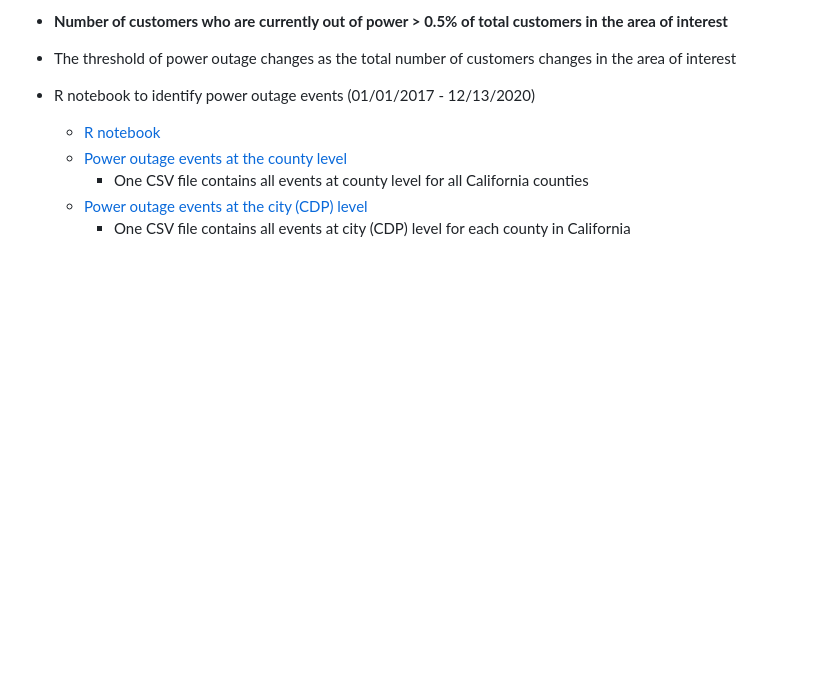
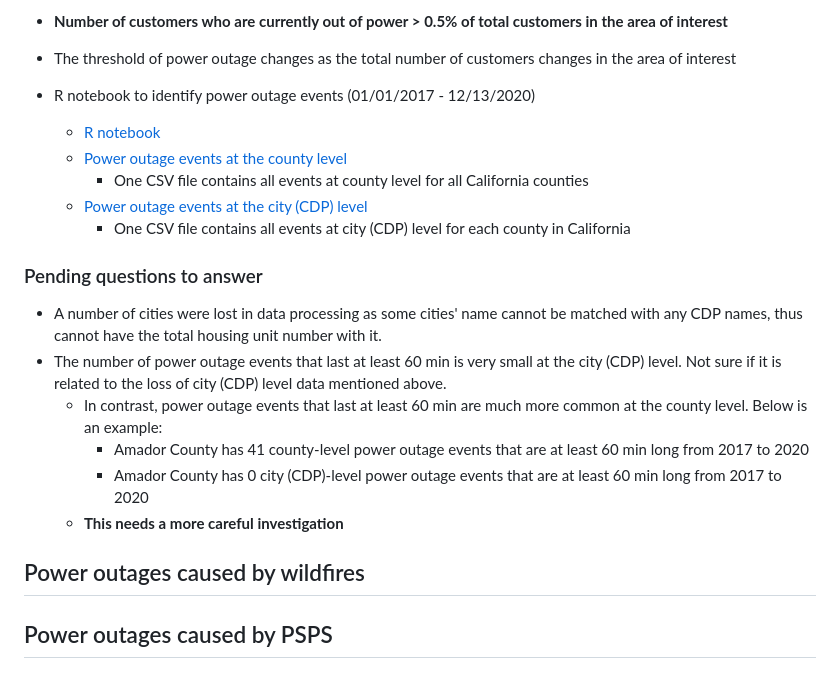
Before and after one commit to jiashenyue/ca-poweroutage-likelihood-study, a Markdown page: README.md, the part around the change. GitHub-like rendering; blank space fills up the shorter version.

```diff
--- a/README.md
+++ b/README.md
@@ -36,3 +36,16 @@ Ambient power outages occur often and not all of them are qualified as a power o
     - One CSV file contains all events at county level for all California counties
   - [Power outage events at the city (CDP) level](https://drive.google.com/drive/folders/1euIYXlou6gmibB6_ViDBpanbjQJPrvlc?usp=drive_link)
     - One CSV file contains all events at city (CDP) level for each county in California
+
+### Pending questions to answer
+
+- A number of cities were lost in data processing as some cities' name cannot be matched with any CDP names, thus cannot have the total housing unit number with it.
+- The number of power outage events that last at least 60 min is very small at the city (CDP) level. Not sure if it is related to the loss of city (CDP) level data mentioned above.
+  - In contrast, power outage events that last at least 60 min are much more common at the county level. Below is an example:
+    - Amador County has 41 county-level power outage events that are at least 60 min long from 2017 to 2020
+    - Amador County has 0 city (CDP)-level power outage events that are at least 60 min long from 2017 to 2020
+  - **This needs a more careful investigation**
+
+## Power outages caused by wildfires
+
+## Power outages caused by PSPS
```
